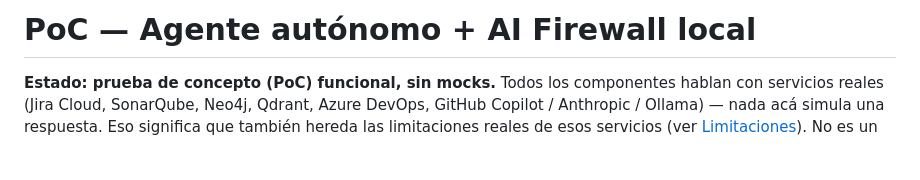
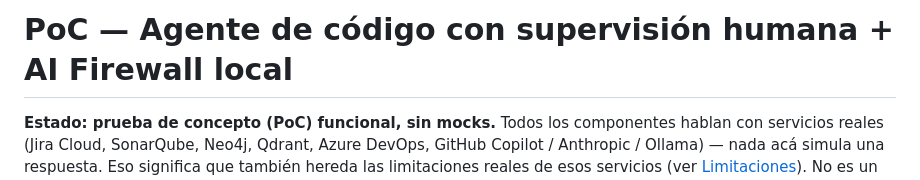
Before and after one commit to cb161769/poc-ai-agents, a Markdown page: README.md, the part around the change. Drawn GitHub-style; blank space fills up the shorter version.

Commit message:
fix: update project title for clarity in README

```diff
--- a/README.md
+++ b/README.md
@@ -1,4 +1,4 @@
-# PoC — Agente autónomo + AI Firewall local
+# PoC — Agente de código con supervisión humana + AI Firewall local
 
 **Estado: prueba de concepto (PoC) funcional, sin mocks.** Todos los componentes hablan con servicios reales (Jira Cloud, SonarQube, Neo4j, Qdrant, Azure DevOps, GitHub Copilot / Anthropic / Ollama) — nada acá simula una respuesta. Eso significa que también hereda las limitaciones reales de esos servicios (ver [Limitaciones](#limitaciones-reales)). No es un producto terminado ni un framework reusable fuera de este repo.
 
```
